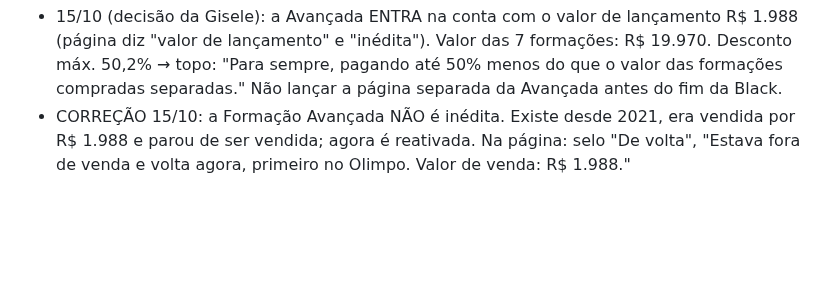
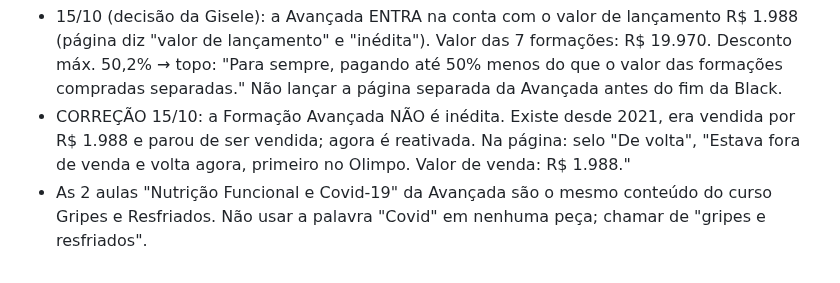
Before and after one commit to GiseleHedler/laboratorio-conteudo, a Markdown page: fsa/CONTEXTO.md, the part around the change. Drawn GitHub-style; blank space fills up the shorter version.

Commit message:
Copy da Avançada: sem a palavra Covid
Co-Authored-By: Claude Opus 5.5 <noreply@anthropic.com>
Claude-Session: https://claude.ai/code/session_01KgesPtUiFaTyPjQzLX5smy

```diff
--- a/fsa/CONTEXTO.md
+++ b/fsa/CONTEXTO.md
@@ -94,3 +94,4 @@ Olimpo = NF 3.0, Suplementação, Jejum, Exames 2.0, Saúde Hormonal, Fertilidad
 Horas do Olimpo sem repetição: 234 + 72 = 306h → "mais de 300 h".
 - 15/10 (decisão da Gisele): a Avançada ENTRA na conta com o valor de lançamento R$ 1.988 (página diz "valor de lançamento" e "inédita"). Valor das 7 formações: R$ 19.970. Desconto máx. 50,2% → topo: "Para sempre, pagando até 50% menos do que o valor das formações compradas separadas." Não lançar a página separada da Avançada antes do fim da Black.
 - CORREÇÃO 15/10: a Formação Avançada NÃO é inédita. Existe desde 2021, era vendida por R$ 1.988 e parou de ser vendida; agora é reativada. Na página: selo "De volta", "Estava fora de venda e volta agora, primeiro no Olimpo. Valor de venda: R$ 1.988."
+- As 2 aulas "Nutrição Funcional e Covid-19" da Avançada são o mesmo conteúdo do curso Gripes e Resfriados. Não usar a palavra "Covid" em nenhuma peça; chamar de "gripes e resfriados".
```
Also changed, not shown: fsa/campanha-black/copy-formacao-avancada.md (+2 -2 lines).
